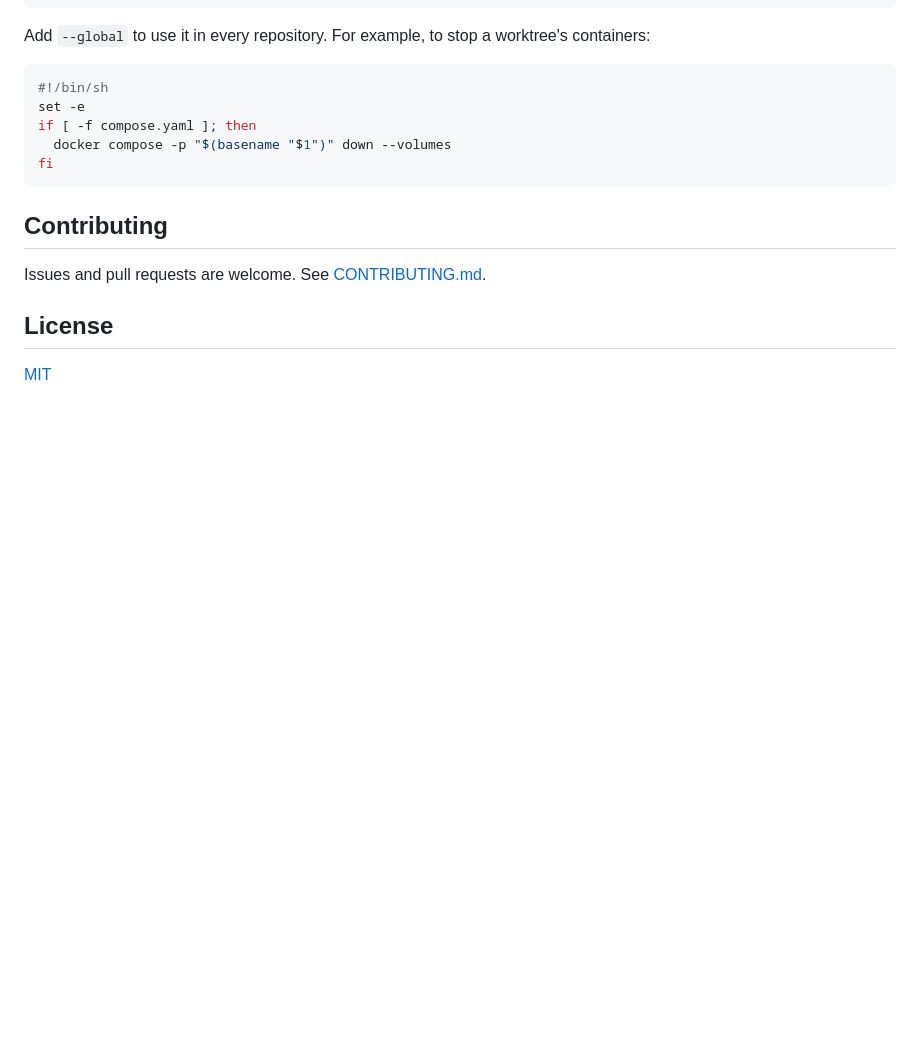
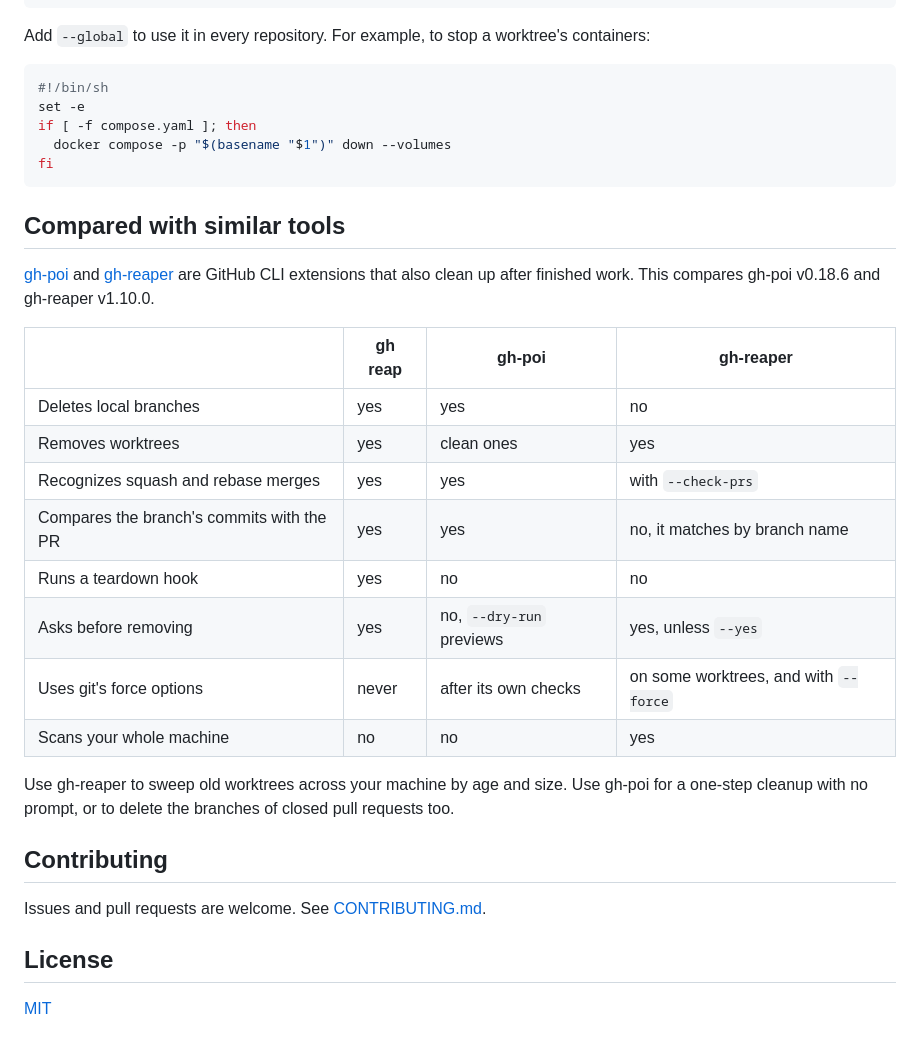
Before and after one commit to marekabaffy/gh-reap, a Markdown page: README.md, the part around one of its changes. Rendered like a GitHub page; blank space fills up the shorter version.

````diff
--- a/README.md
+++ b/README.md
@@ -134,6 +114,26 @@ if [ -f compose.yaml ]; then
 fi
 ```
 
+## Compared with similar tools
+
+[gh-poi](https://github.com/seachicken/gh-poi) and
+[gh-reaper](https://github.com/ai-ecoverse/gh-reaper) are GitHub CLI extensions that also
+clean up after finished work. This compares gh-poi v0.18.6 and gh-reaper v1.10.0.
+
+| | gh reap | gh-poi | gh-reaper |
+|---|---|---|---|
+| Deletes local branches | yes | yes | no |
+| Removes worktrees | yes | clean ones | yes |
+| Recognizes squash and rebase merges | yes | yes | with `--check-prs` |
+| Compares the branch's commits with the PR | yes | yes | no, it matches by branch name |
+| Runs a teardown hook | yes | no | no |
+| Asks before removing | yes | no, `--dry-run` previews | yes, unless `--yes` |
+| Uses git's force options | never | after its own checks | on some worktrees, and with `--force` |
+| Scans your whole machine | no | no | yes |
+
+Use gh-reaper to sweep old worktrees across your machine by age and size. Use gh-poi for a
+one-step cleanup with no prompt, or to delete the branches of closed pull requests too.
+
 ## Contributing
 
 Issues and pull requests are welcome. See [CONTRIBUTING.md](CONTRIBUTING.md).
````
Also changed, not shown: other parts of README.md (+7 -27 lines), CONTRIBUTING.md (+1 -1 lines), docs/assets/demo.png (added), 2 other files.
